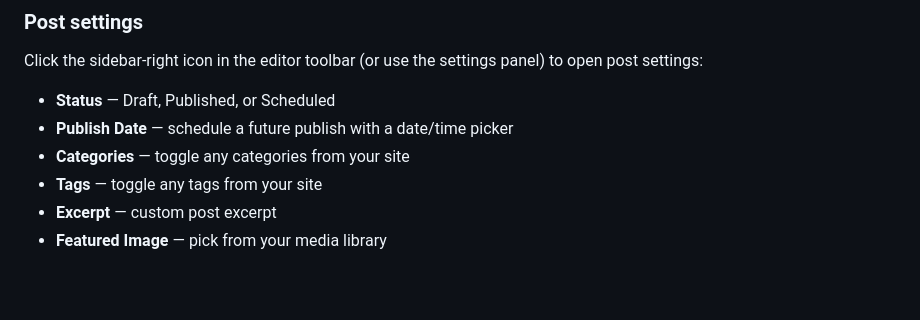
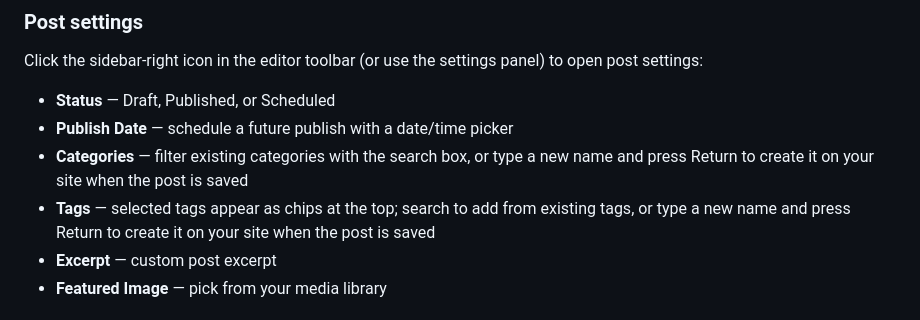
Before and after one commit to cpoteet/Quill, a Markdown page: docs/WPWriter.md, the part around the change. GitHub-like rendering; blank space fills up the shorter version.

```diff
--- a/docs/WPWriter.md
+++ b/docs/WPWriter.md
@@ -105,8 +105,8 @@ Click the sidebar-right icon in the editor toolbar (or use the settings panel) t
 
 - **Status** — Draft, Published, or Scheduled
 - **Publish Date** — schedule a future publish with a date/time picker
-- **Categories** — toggle any categories from your site
-- **Tags** — toggle any tags from your site
+- **Categories** — filter existing categories with the search box, or type a new name and press Return to create it on your site when the post is saved
+- **Tags** — selected tags appear as chips at the top; search to add from existing tags, or type a new name and press Return to create it on your site when the post is saved
 - **Excerpt** — custom post excerpt
 - **Featured Image** — pick from your media library
 
```
Also changed, not shown: CLAUDE.md (+3 -1 lines).
